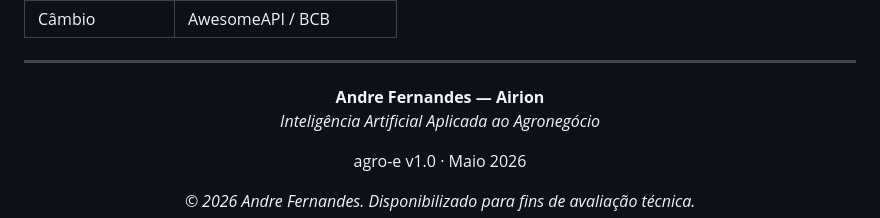
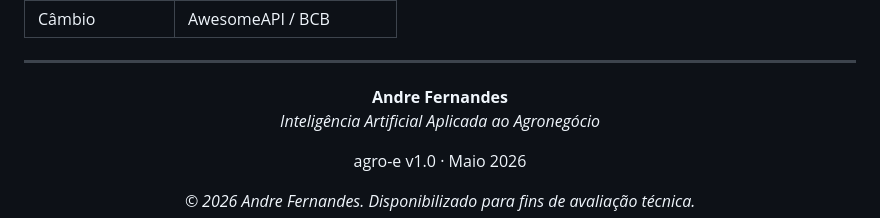
Before and after one commit to airionntelligentsystems/Agro-e, a Markdown page: README.md, the part around the change. GitHub-like rendering.

```diff
--- a/README.md
+++ b/README.md
@@ -219,7 +219,7 @@ Agro-e/
 
 <div align="center">
 
-**Andre Fernandes — Airion**
+**Andre Fernandes**
 *Inteligência Artificial Aplicada ao Agronegócio*
 
 agro-e v1.0 · Maio 2026
```
